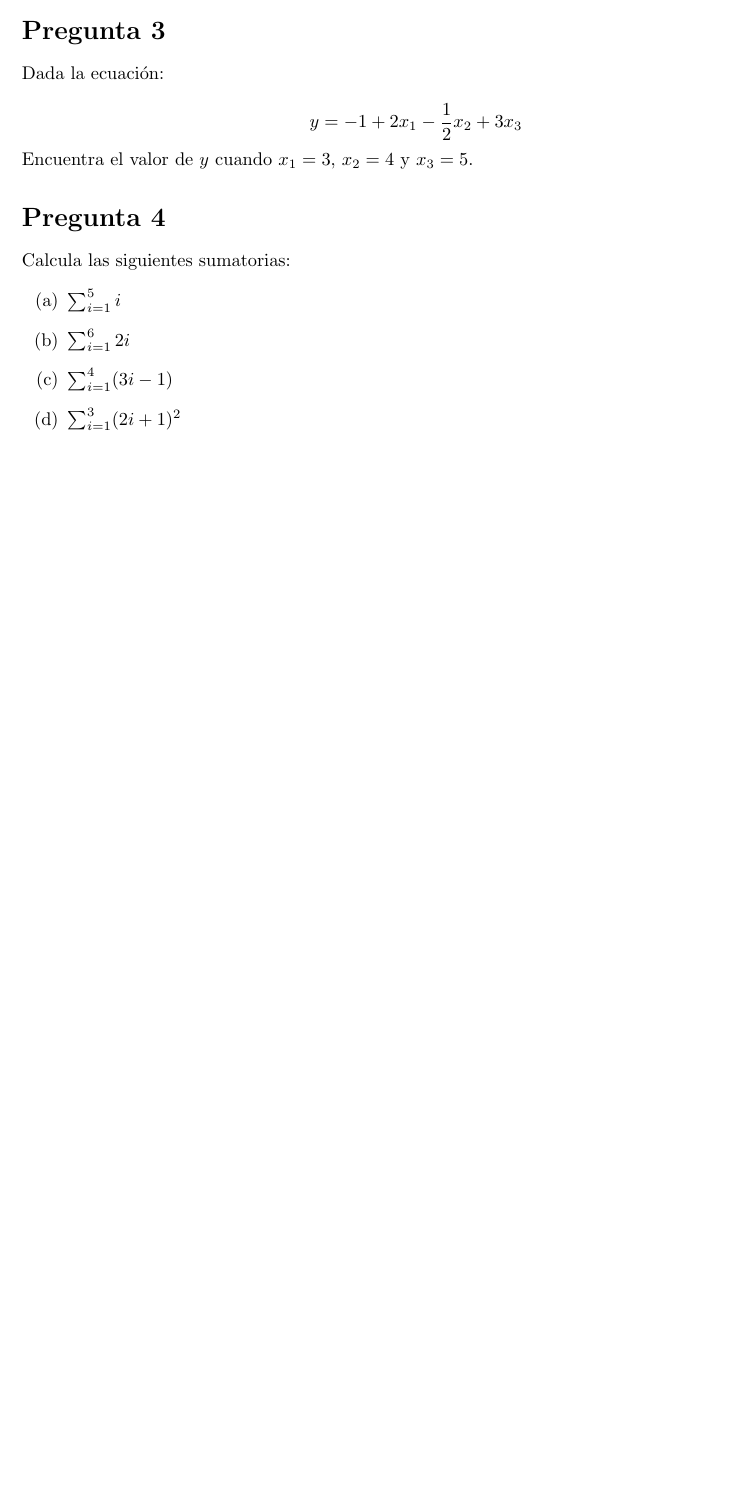
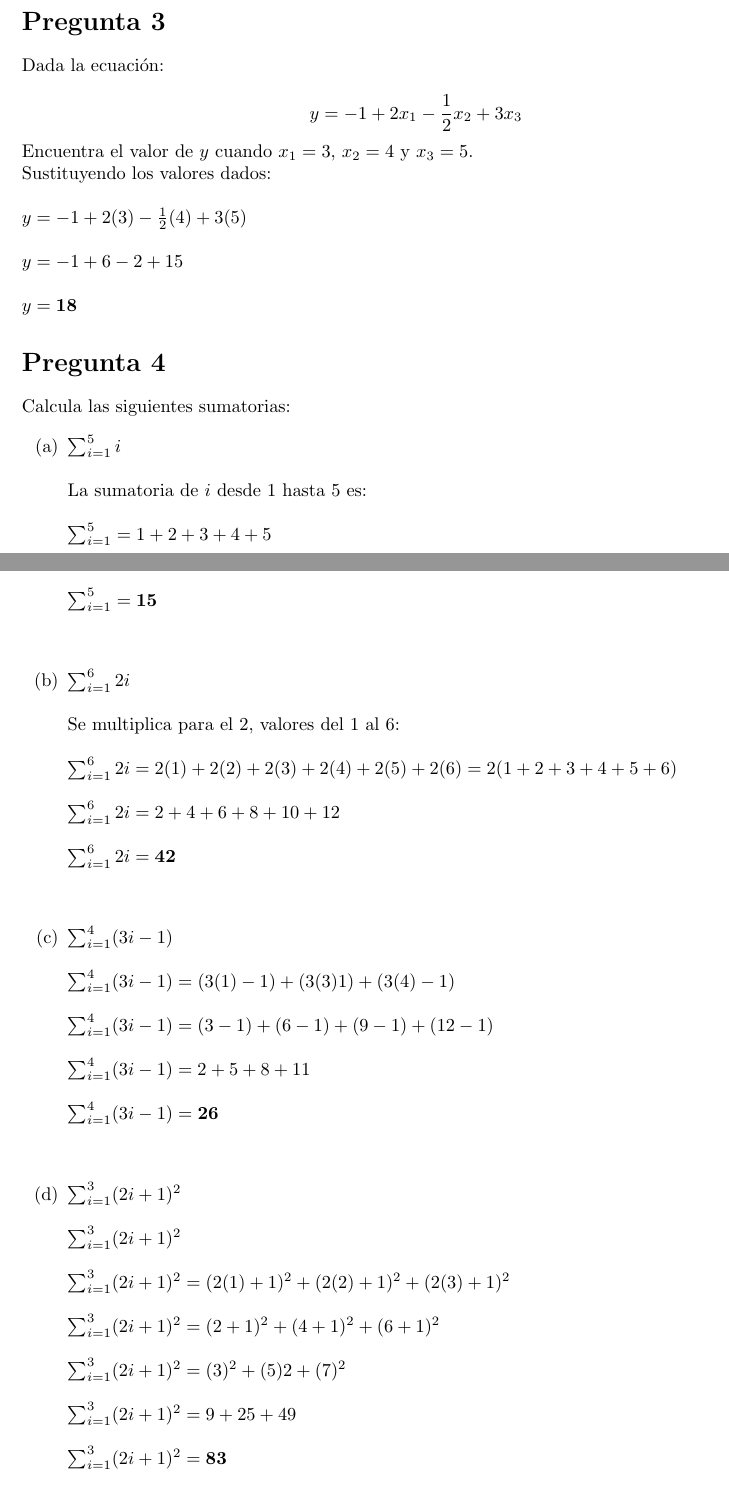
Before and after one commit to DelRosario20/econometria, a LaTeX problem sheet (tarea1/redacción/document.tex): part of page 1 of 15 before the commit and two parts of pages 4 and 5 of 19 after it, the two joined at a grey line, cut so that both start at the same text, the shorter picture padded with empty space. Compiled offline with pdfLaTeX.

Commit message:
Primera parte

```diff
--- a/tarea1/redacción/document.tex
+++ b/tarea1/redacción/document.tex
@@ -8,6 +8,7 @@
 \usepackage{booktabs}
 \usepackage{rotating}
 \usepackage{float}
+\usepackage{fontawesome} % Paquete para íconos
 \usepackage{amsmath}
 \usepackage{enumitem}
 \setlength{\parindent}{0pt}
@@ -54,14 +85,36 @@ $$y=-1+2x_1-\frac{1}{2}x_2+3x_3$$
 
 Encuentra el valor de $y$ cuando $x_1=3$, $x_2=4$ y $x_3=5$.
 
+Sustituyendo los valores dados:\\\\
+$y = -1+2(3)-\frac{1}{2}(4)+3(5)$\\\\
+$y = -1+6-2+15$\\\\
+$y=\textbf{18}$
+
 \section*{Pregunta 4}
 Calcula las siguientes sumatorias:
 
 \begin{enumerate}[label=(\alph*)]
-	\item $\sum_{i=1}^{5}i$
-	\item $\sum_{i=1}^{6}2i$
-	\item $\sum_{i=1}^{4}(3i-1)$
-	\item $\sum_{i=1}^{3}(2i+1)^2$
+	\item $\sum_{i=1}^{5}i$\\\\
+	La sumatoria de $i$ desde 1 hasta 5 es:\\\\
+	$\sum_{i=1}^{5}=1+2+3+4+5$\\\\
+	$\sum_{i=1}^{5}=\textbf{15}$\\\\
+	\item $\sum_{i=1}^{6}2i$\\\\
+	Se multiplica para el 2, valores del 1 al 6:\\\\
+	$\sum_{i=1}^{6}2i=2(1) + 2(2) + 2(3) + 2(4) + 2(5) + 2(6)=2(1 + 2 + 3 + 4 + 5 + 6)$\\\\
+	$\sum_{i=1}^{6}2i=2 + 4 + 6 + 8 + 10 + 12$\\\\
+	$\sum_{i=1}^{6}2i=\textbf{42}$\\\\
+	\item $\sum_{i=1}^{4}(3i-1)$\\\\
+	$\sum_{i=1}^{4}(3i-1)=(3(1)-1)+(3(3)1)+(3(4)-1)$\\\\
+	$\sum_{i=1}^{4}(3i-1)=(3-1)+(6-1)+(9-1)+(12-1)$\\\\
+	$\sum_{i=1}^{4}(3i-1)=2+5+8+11$\\\\
+	$\sum_{i=1}^{4}(3i-1)=\textbf{26}$\\\\
+	\item $\sum_{i=1}^{3}(2i+1)^2$\\\\
+	$\sum_{i=1}^{3}(2i+1)^2$\\\\
+	$\sum_{i=1}^{3}(2i+1)^2=(2(1)+1)^2 + (2(2)+1)^2 + (2(3)+1)^2$\\\\
+	$\sum_{i=1}^{3}(2i+1)^2=(2 + 1)^2 + (4 + 1)^2 + (6 + 1)^2$\\\\
+	$\sum_{i=1}^{3}(2i+1)^2=(3)^2+(5)2+(7)^2$\\\\
+	$\sum_{i=1}^{3}(2i+1)^2=9+25+49$\\\\
+	$\sum_{i=1}^{3}(2i+1)^2=\textbf{83}$
 \end{enumerate}
 
 \section*{Pregunta 5}
```
Also changed, not shown: tarea1/plot/Pregunta_1/1_a.jpg (added), tarea1/plot/Pregunta_1/1_b.jpg (added), tarea1/plot/Pregunta_2/2_a.jpg (added), tarea1/plot/Pregunta_2/2_b.jpg (added), tarea1/plot/Pregunta_5/5_a.jpg, tarea1/plot/Pregunta_6/6_a_b.jpg, tarea1/plot/Pregunta_7/7_d.png, tarea1/redacción/document.tex (56 more changed lines), 4 other files.
